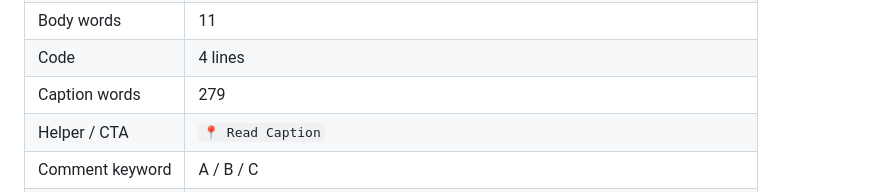
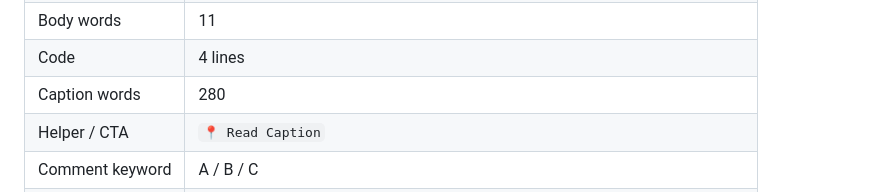
Before and after one commit to akayatgit/python_examples, a Markdown page: documents/instagram-daily-questions.md, the part around the change. Rendered like a GitHub page.

Commit message:
Set POST 001 caption word count to 280
Co-authored-by: akayatgit <akayatgit@users.noreply.github.com>

```diff
--- a/documents/instagram-daily-questions.md
+++ b/documents/instagram-daily-questions.md
@@ -20,7 +20,7 @@ Pulse: %A = “it just drops the managers”, %B = they know NULL poisons NOT IN
 | Label | `🚨 Interviewer asked:` |
 | Body words | 11 |
 | Code | 4 lines |
-| Caption words | 279 |
+| Caption words | 280 |
 | Helper / CTA | `📍 Read Caption` |
 | Comment keyword | A / B / C |
 | Picker gates | pass — nouns employees/NULL/NOT IN; trap “exclude the IDs”; camps A vs B |
```
